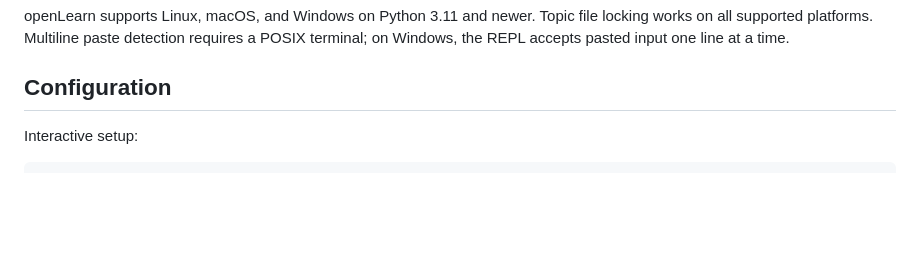
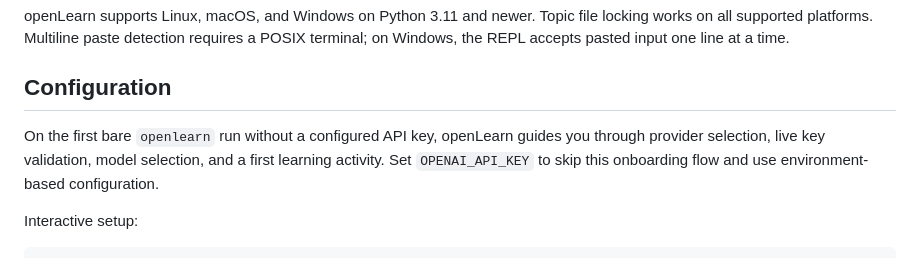
Before and after one commit to rosshd/openlearn, a Markdown page: README.md, the part around the change. GitHub-like rendering; blank space fills up the shorter version.

Commit message:
gnhf 8: Documented the first-run onboarding flow and environment-variable bypass in README Configuration.

```diff
--- a/README.md
+++ b/README.md
@@ -52,6 +52,9 @@ Topic file locking works on all supported platforms.
 Multiline paste detection requires a POSIX terminal; on Windows, the REPL accepts pasted input one line at a time.
 
 ## Configuration
+
+On the first bare `openlearn` run without a configured API key, openLearn guides you through provider selection, live key validation, model selection, and a first learning activity.
+Set `OPENAI_API_KEY` to skip this onboarding flow and use environment-based configuration.
 
 Interactive setup:
 
```
